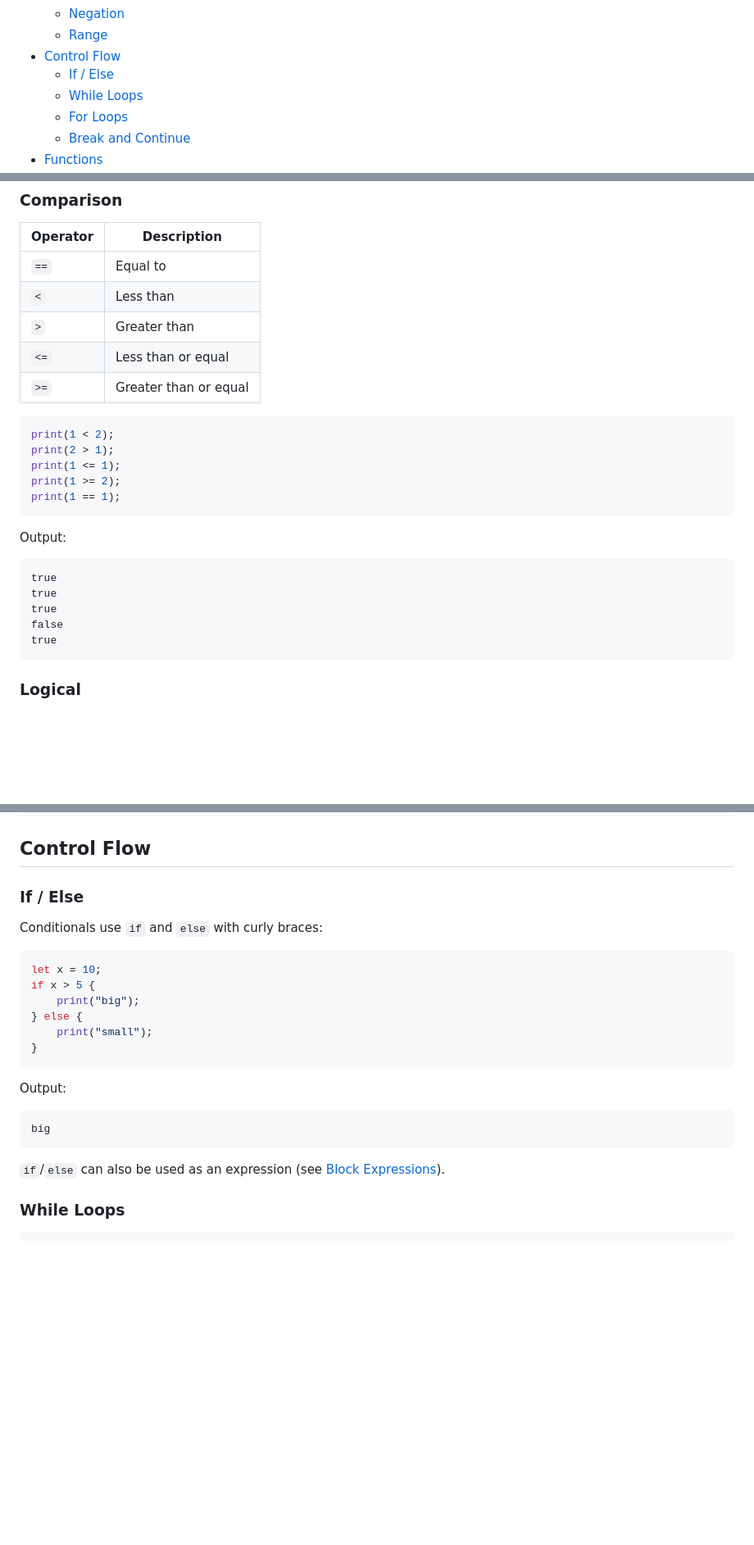
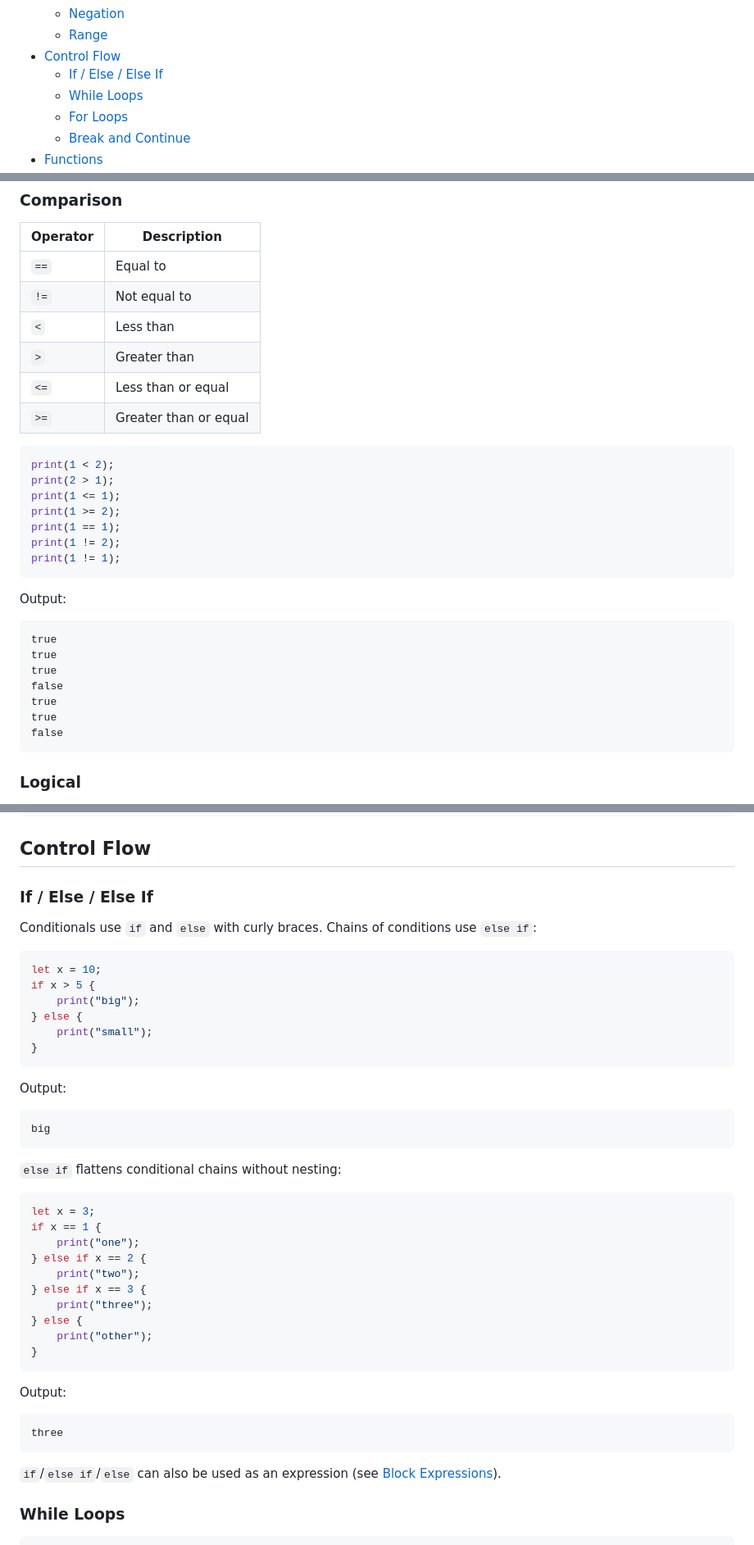
Before and after one commit to shmolyneaux/clion_game, a Markdown page: shimlang/LANGUAGE.md, 3 parts joined by grey strips. Shown at 82% size. GitHub-like rendering; blank space fills up the shorter version.

Commit message:
Document != operator and else-if chains, remove from Suggested Improvements
Co-authored-by: shmolyneaux <3144113+shmolyneaux@users.noreply.github.com>

````diff
--- a/shimlang/LANGUAGE.md
+++ b/shimlang/LANGUAGE.md
@@ -26,7 +26,7 @@ with methods, and a growing standard library of built-in types and functions.
   - [Negation](#negation)
   - [Range](#range)
 - [Control Flow](#control-flow)
-  - [If / Else](#if--else)
+  - [If / Else / Else If](#if--else--else-if)
   - [While Loops](#while-loops)
   - [For Loops](#for-loops)
   - [Break and Continue](#break-and-continue)
@@ -471,6 +471,7 @@ Output:
 | Operator | Description |
 |----------|-------------|
 | `==` | Equal to |
+| `!=` | Not equal to |
 | `<` | Less than |
 | `>` | Greater than |
 | `<=` | Less than or equal |
@@ -482,6 +483,8 @@ print(2 > 1);
 print(1 <= 1);
 print(1 >= 2);
 print(1 == 1);
+print(1 != 2);
+print(1 != 1);
 ```
 
 Output:
@@ -492,6 +495,8 @@ true
 true
 false
 true
+true
+false
 ```
 
 ### Logical
@@ -607,9 +612,10 @@ Output:
 
 ## Control Flow
 
-### If / Else
+### If / Else / Else If
 
-Conditionals use `if` and `else` with curly braces:
+Conditionals use `if` and `else` with curly braces. Chains of conditions use
+`else if`:
 
 ```rust
 let x = 10;
@@ -626,7 +632,28 @@ Output:
 big
 ```
 
-`if`/`else` can also be used as an expression (see
+`else if` flattens conditional chains without nesting:
+
+```rust
+let x = 3;
+if x == 1 {
+    print("one");
+} else if x == 2 {
+    print("two");
+} else if x == 3 {
+    print("three");
+} else {
+    print("other");
+}
+```
+
+Output:
+
+```
+three
+```
+
+`if`/`else if`/`else` can also be used as an expression (see
 [Block Expressions](#block-expressions)).
 
 ### While Loops
````
Also changed, not shown: other parts of shimlang/LANGUAGE.md (+0 -5 lines).
